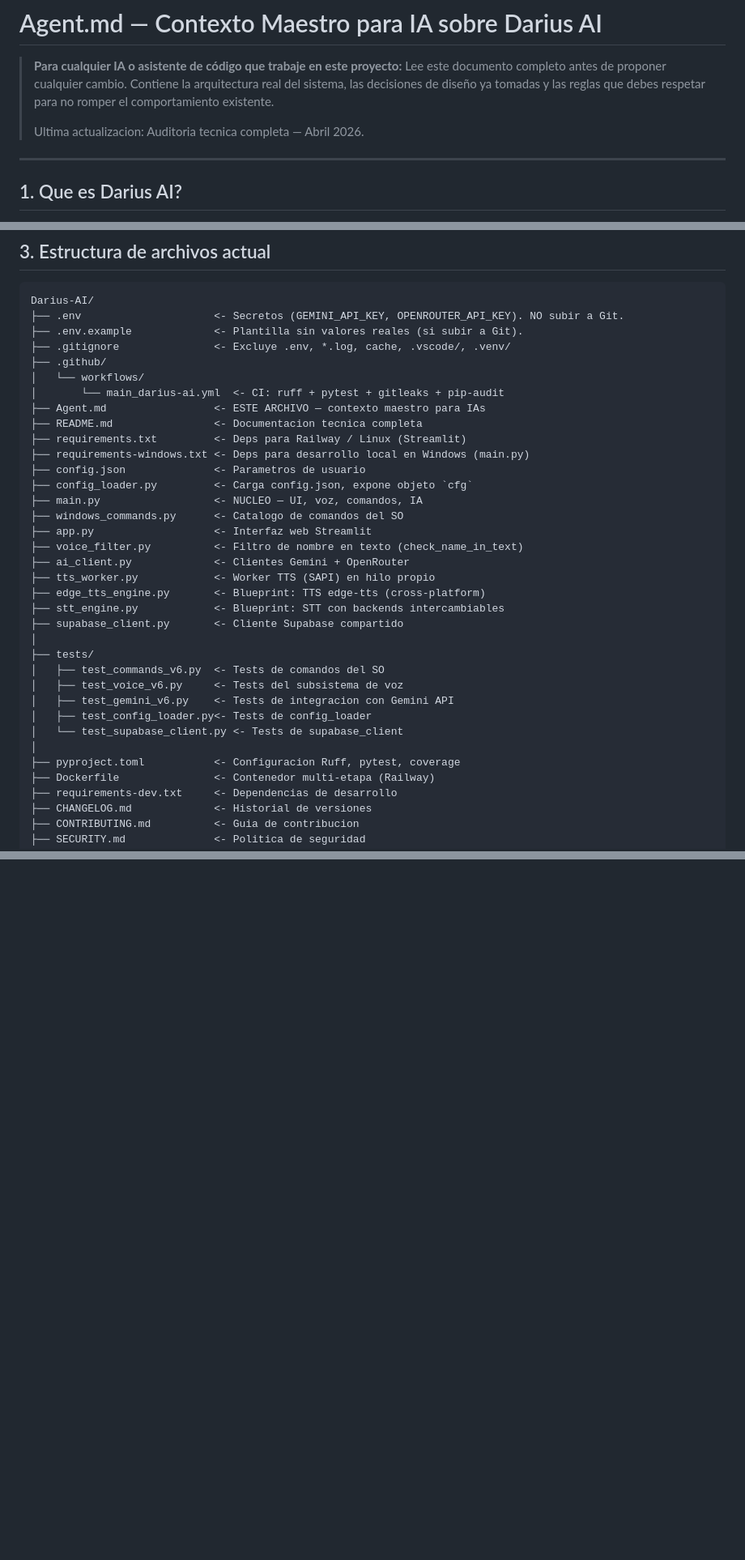
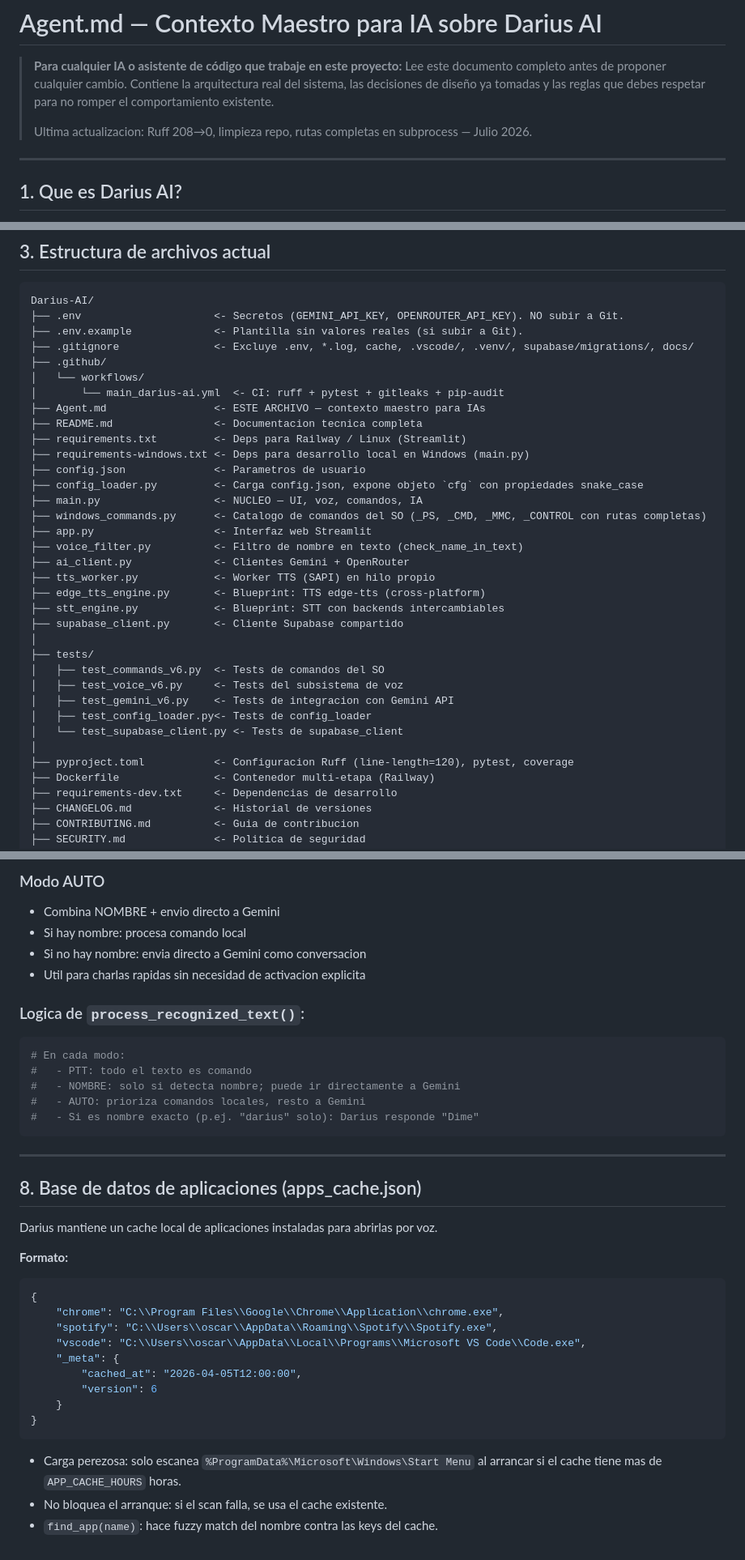
Before and after one commit to oscarbol09/Darius-AI, a Markdown page: Agent.md, 3 parts joined by grey strips. Shown at 81% size. Rendered like a GitHub page; blank space fills up the shorter version.

Commit message:
docs: actualiza Agent.md con estado Ruff 0 errores y rutas completas

````diff
--- a/Agent.md
+++ b/Agent.md
@@ -5,7 +5,7 @@
 > arquitectura real del sistema, las decisiones de diseño ya tomadas y las
 > reglas que debes respetar para no romper el comportamiento existente.
 >
-> Ultima actualizacion: Auditoria tecnica completa — Abril 2026.
+> Ultima actualizacion: Ruff 208→0, limpieza repo, rutas completas en subprocess — Julio 2026.
 
 ---
 
@@ -51,7 +51,7 @@ futurista y directa.
 Darius-AI/
 ├── .env                     <- Secretos (GEMINI_API_KEY, OPENROUTER_API_KEY). NO subir a Git.
 ├── .env.example             <- Plantilla sin valores reales (si subir a Git).
-├── .gitignore               <- Excluye .env, *.log, cache, .vscode/, .venv/
+├── .gitignore               <- Excluye .env, *.log, cache, .vscode/, .venv/, supabase/migrations/, docs/
 ├── .github/
 │   └── workflows/
 │       └── main_darius-ai.yml  <- CI: ruff + pytest + gitleaks + pip-audit
@@ -60,9 +60,9 @@ Darius-AI/
 ├── requirements.txt         <- Deps para Railway / Linux (Streamlit)
 ├── requirements-windows.txt <- Deps para desarrollo local en Windows (main.py)
 ├── config.json              <- Parametros de usuario
-├── config_loader.py         <- Carga config.json, expone objeto `cfg`
+├── config_loader.py         <- Carga config.json, expone objeto `cfg` con propiedades snake_case
 ├── main.py                  <- NUCLEO — UI, voz, comandos, IA
-├── windows_commands.py      <- Catalogo de comandos del SO
+├── windows_commands.py      <- Catalogo de comandos del SO (_PS, _CMD, _MMC, _CONTROL con rutas completas)
 ├── app.py                   <- Interfaz web Streamlit
 ├── voice_filter.py          <- Filtro de nombre en texto (check_name_in_text)
 ├── ai_client.py             <- Clientes Gemini + OpenRouter
@@ -78,7 +78,7 @@ Darius-AI/
 │   ├── test_config_loader.py<- Tests de config_loader
 │   └── test_supabase_client.py <- Tests de supabase_client
 │
-├── pyproject.toml           <- Configuracion Ruff, pytest, coverage
+├── pyproject.toml           <- Configuracion Ruff (line-length=120), pytest, coverage
 ├── Dockerfile               <- Contenedor multi-etapa (Railway)
 ├── requirements-dev.txt     <- Dependencias de desarrollo
 ├── CHANGELOG.md             <- Historial de versiones
@@ -354,0 +290,38 @@ python main.py
+### Modo AUTO
+- Combina NOMBRE + envio directo a Gemini
+- Si hay nombre: procesa comando local
+- Si no hay nombre: envia directo a Gemini como conversacion
+- Util para charlas rapidas sin necesidad de activacion explicita
+
+### Logica de `process_recognized_text()`:
+```python
+# En cada modo:
+#   - PTT: todo el texto es comando
+#   - NOMBRE: solo si detecta nombre; puede ir directamente a Gemini
+#   - AUTO: prioriza comandos locales, resto a Gemini
+#   - Si es nombre exacto (p.ej. "darius" solo): Darius responde "Dime"
+```
+
+---
+
+## 8. Base de datos de aplicaciones (apps_cache.json)
+
+Darius mantiene un cache local de aplicaciones instaladas para abrirlas por voz.
+
+**Formato:**
+```json
+{
+    "chrome": "C:\\Program Files\\Google\\Chrome\\Application\\chrome.exe",
+    "spotify": "C:\\Users\\oscar\\AppData\\Roaming\\Spotify\\Spotify.exe",
+    "vscode": "C:\\Users\\oscar\\AppData\\Local\\Programs\\Microsoft VS Code\\Code.exe",
+    "_meta": {
+        "cached_at": "2026-04-05T12:00:00",
+        "version": 6
+    }
+}
+```
+
+- Carga perezosa: solo escanea `%ProgramData%\Microsoft\Windows\Start Menu` al
+  arrancar si el cache tiene mas de `APP_CACHE_HOURS` horas.
+- No bloquea el arranque: si el scan falla, se usa el cache existente.
+- `find_app(name)`: hace fuzzy match del nombre contra las keys del cache.
````
Also changed, not shown: other parts of Agent.md (+87 -152 lines).
